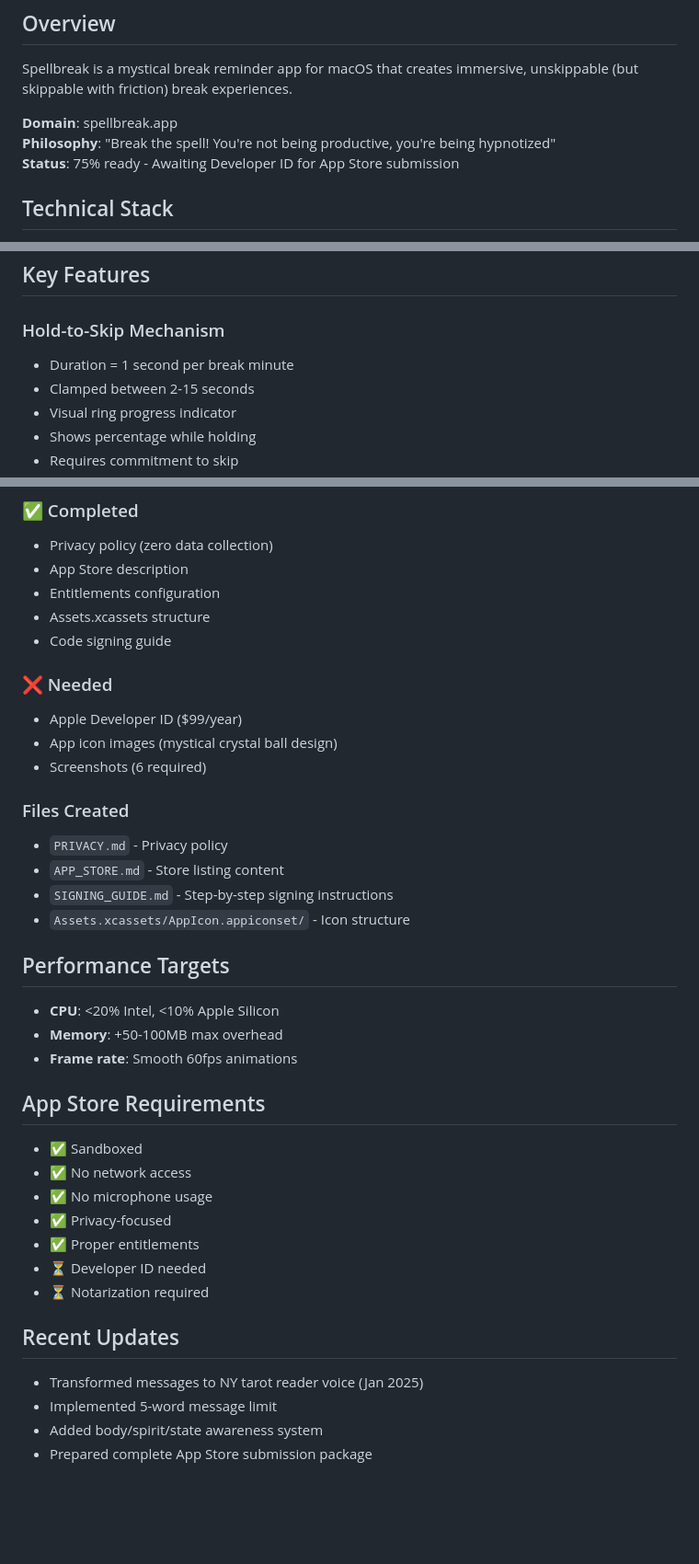
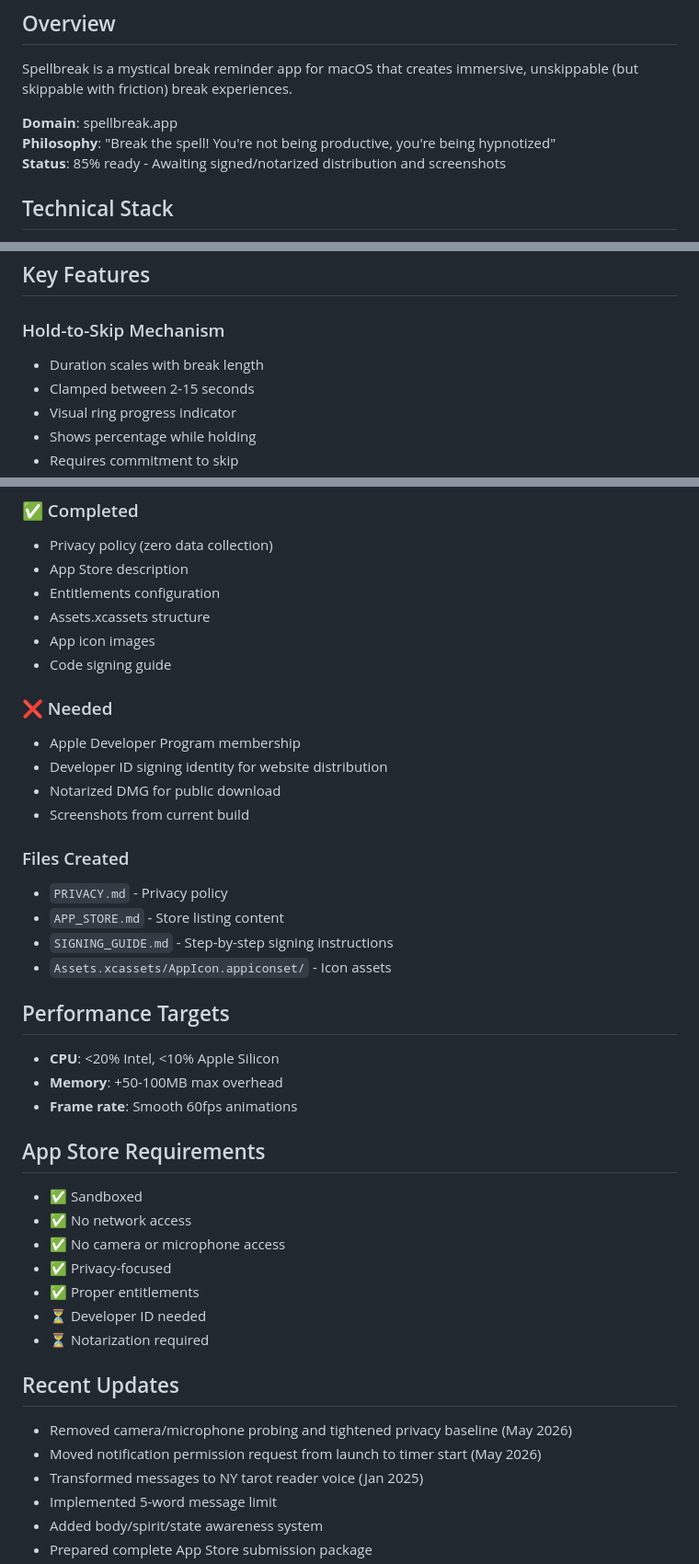
Before and after one commit to pibulus/spellbreak, a Markdown page: AGENTS.md, 3 parts joined by grey strips. Shown at 92% size. GitHub-like rendering; blank space fills up the shorter version.

Commit message:
docs: align spellbreak audit baseline

```diff
--- a/AGENTS.md
+++ b/AGENTS.md
@@ -5,7 +5,7 @@ Spellbreak is a mystical break reminder app for macOS that creates immersive, un
 
 **Domain**: spellbreak.app
 **Philosophy**: "Break the spell! You're not being productive, you're being hypnotized"
-**Status**: 75% ready - Awaiting Developer ID for App Store submission
+**Status**: 85% ready - Awaiting signed/notarized distribution and screenshots
 
 ## Technical Stack
 - **Language**: Swift 5.9+
@@ -44,7 +44,7 @@ Spellbreak is a mystical break reminder app for macOS that creates immersive, un
 ## Key Features
 
 ### Hold-to-Skip Mechanism
-- Duration = 1 second per break minute
+- Duration scales with break length
 - Clamped between 2-15 seconds
 - Visual ring progress indicator
 - Shows percentage while holding
@@ -80,18 +80,20 @@ open /Users/pabloalvarado/Projects/active/mac/spellbreak/build/Spellbreak.app
 - App Store description
 - Entitlements configuration
 - Assets.xcassets structure
+- App icon images
 - Code signing guide
 
 ### ❌ Needed
-- Apple Developer ID ($99/year)
-- App icon images (mystical crystal ball design)
-- Screenshots (6 required)
+- Apple Developer Program membership
+- Developer ID signing identity for website distribution
+- Notarized DMG for public download
+- Screenshots from current build
 
 ### Files Created
 - `PRIVACY.md` - Privacy policy
 - `APP_STORE.md` - Store listing content
 - `SIGNING_GUIDE.md` - Step-by-step signing instructions
-- `Assets.xcassets/AppIcon.appiconset/` - Icon structure
+- `Assets.xcassets/AppIcon.appiconset/` - Icon assets
 
 ## Performance Targets
 - **CPU**: <20% Intel, <10% Apple Silicon
@@ -101,13 +103,15 @@ open /Users/pabloalvarado/Projects/active/mac/spellbreak/build/Spellbreak.app
 ## App Store Requirements
 - ✅ Sandboxed
 - ✅ No network access
-- ✅ No microphone usage
+- ✅ No camera or microphone access
 - ✅ Privacy-focused
 - ✅ Proper entitlements
 - ⏳ Developer ID needed
 - ⏳ Notarization required
 
 ## Recent Updates
+- Removed camera/microphone probing and tightened privacy baseline (May 2026)
+- Moved notification permission request from launch to timer start (May 2026)
 - Transformed messages to NY tarot reader voice (Jan 2025)
 - Implemented 5-word message limit
 - Added body/spirit/state awareness system
```
Also changed, not shown: CLAUDE.md (+11 -7 lines), GLOSSARY.md (+1 -1 lines).
